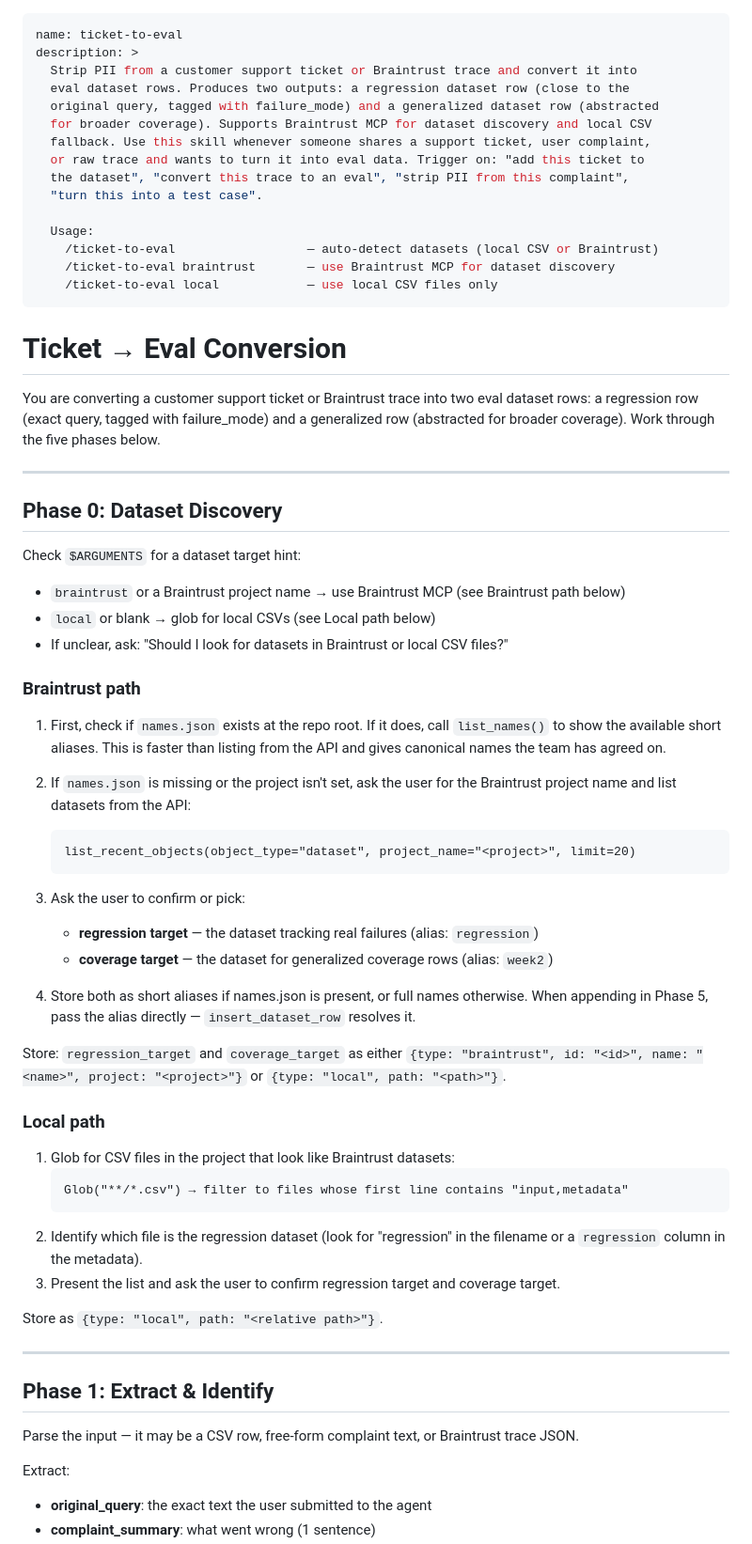
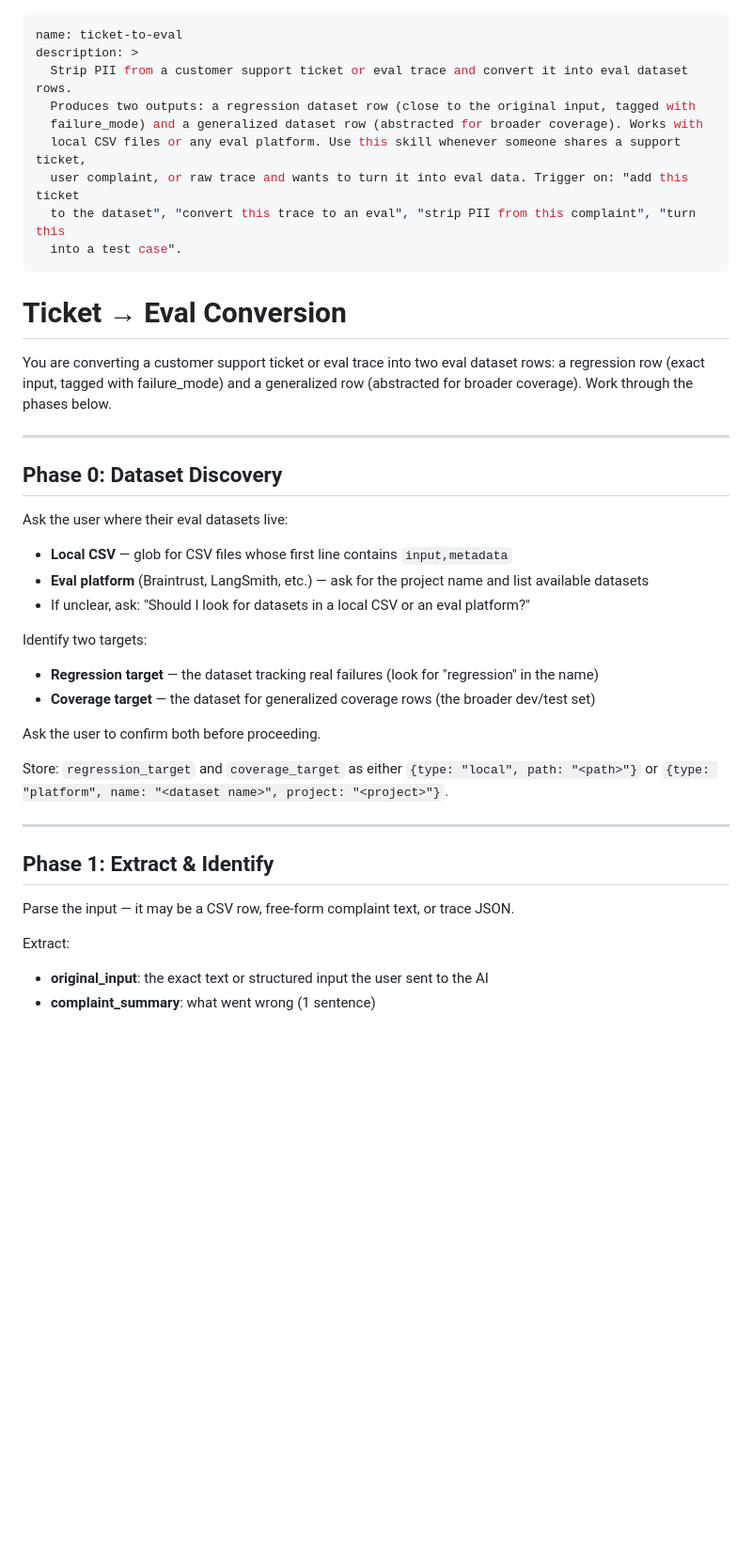
Before and after one commit to Calibre-Labs/reforge-ai-evals, a Markdown page: skills/ticket-to-eval-skill.md, the part around one of its changes. Shown at 94% size. Drawn GitHub-style; blank space fills up the shorter version.

````diff
--- a/skills/ticket-to-eval-skill.md
+++ b/skills/ticket-to-eval-skill.md
@@ -1,74 +1,45 @@
 ---
 name: ticket-to-eval
 description: >
-  Strip PII from a customer support ticket or Braintrust trace and convert it into
-  eval dataset rows. Produces two outputs: a regression dataset row (close to the
-  original query, tagged with failure_mode) and a generalized dataset row (abstracted
-  for broader coverage). Supports Braintrust MCP for dataset discovery and local CSV
-  fallback. Use this skill whenever someone shares a support ticket, user complaint,
-  or raw trace and wants to turn it into eval data. Trigger on: "add this ticket to
-  the dataset", "convert this trace to an eval", "strip PII from this complaint",
-  "turn this into a test case".
-
-  Usage:
-    /ticket-to-eval                  — auto-detect datasets (local CSV or Braintrust)
-    /ticket-to-eval braintrust       — use Braintrust MCP for dataset discovery
-    /ticket-to-eval local            — use local CSV files only
+  Strip PII from a customer support ticket or eval trace and convert it into eval dataset rows.
+  Produces two outputs: a regression dataset row (close to the original input, tagged with
+  failure_mode) and a generalized dataset row (abstracted for broader coverage). Works with
+  local CSV files or any eval platform. Use this skill whenever someone shares a support ticket,
+  user complaint, or raw trace and wants to turn it into eval data. Trigger on: "add this ticket
+  to the dataset", "convert this trace to an eval", "strip PII from this complaint", "turn this
+  into a test case".
 ---
 
 # Ticket → Eval Conversion
 
-You are converting a customer support ticket or Braintrust trace into two eval dataset
-rows: a regression row (exact query, tagged with failure_mode) and a generalized row
-(abstracted for broader coverage). Work through the five phases below.
+You are converting a customer support ticket or eval trace into two eval dataset rows: a
+regression row (exact input, tagged with failure_mode) and a generalized row (abstracted for
+broader coverage). Work through the phases below.
 
 ---
 
 ## Phase 0: Dataset Discovery
 
-Check `$ARGUMENTS` for a dataset target hint:
-- `braintrust` or a Braintrust project name → use Braintrust MCP (see Braintrust path below)
-- `local` or blank → glob for local CSVs (see Local path below)
-- If unclear, ask: "Should I look for datasets in Braintrust or local CSV files?"
+Ask the user where their eval datasets live:
+- **Local CSV** — glob for CSV files whose first line contains `input,metadata`
+- **Eval platform** (Braintrust, LangSmith, etc.) — ask for the project name and list available datasets
+- If unclear, ask: "Should I look for datasets in a local CSV or an eval platform?"
 
-### Braintrust path
+Identify two targets:
+- **Regression target** — the dataset tracking real failures (look for "regression" in the name)
+- **Coverage target** — the dataset for generalized coverage rows (the broader dev/test set)
 
-1. First, check if `names.json` exists at the repo root. If it does, call `list_names()`
-   to show the available short aliases. This is faster than listing from the API and
-   gives canonical names the team has agreed on.
+Ask the user to confirm both before proceeding.
 
-2. If `names.json` is missing or the project isn't set, ask the user for the Braintrust
-   project name and list datasets from the API:
-   ```
-   list_recent_objects(object_type="dataset", project_name="<project>", limit=20)
-   ```
-
-3. Ask the user to confirm or pick:
-   - **regression target** — the dataset tracking real failures (alias: `regression`)
-   - **coverage target** — the dataset for generalized coverage rows (alias: `week2`)
-
-4. Store both as short aliases if names.json is present, or full names otherwise.
-   When appending in Phase 5, pass the alias directly — `insert_dataset_row` resolves it.
-
-Store: `regression_target` and `coverage_target` as either `{type: "braintrust", id: "<id>", name: "<name>", project: "<project>"}` or `{type: "local", path: "<path>"}`.
-
-### Local path
-
-1. Glob for CSV files in the project that look like Braintrust datasets:
-   ```
-   Glob("**/*.csv") → filter to files whose first line contains "input,metadata"
-   ```
-2. Identify which file is the regression dataset (look for "regression" in the filename or a `regression` column in the metadata).
-3. Present the list and ask the user to confirm regression target and coverage target.
-
-Store as `{type: "local", path: "<relative path>"}`.
+Store: `regression_target` and `coverage_target` as either `{type: "local", path: "<path>"}` or
+`{type: "platform", name: "<dataset name>", project: "<project>"}`.
 
 ---
 
 ## Phase 1: Extract & Identify
 
-Parse the input — it may be a CSV row, free-form complaint text, or Braintrust trace JSON.
+Parse the input — it may be a CSV row, free-form complaint text, or trace JSON.
 
 Extract:
-- **original_query**: the exact text the user submitted to the agent
+- **original_input**: the exact text or structured input the user sent to the AI
 - **complaint_summary**: what went wrong (1 sentence)
````
Also changed, not shown: other parts of skills/ticket-to-eval-skill.md (+53 -56 lines).
